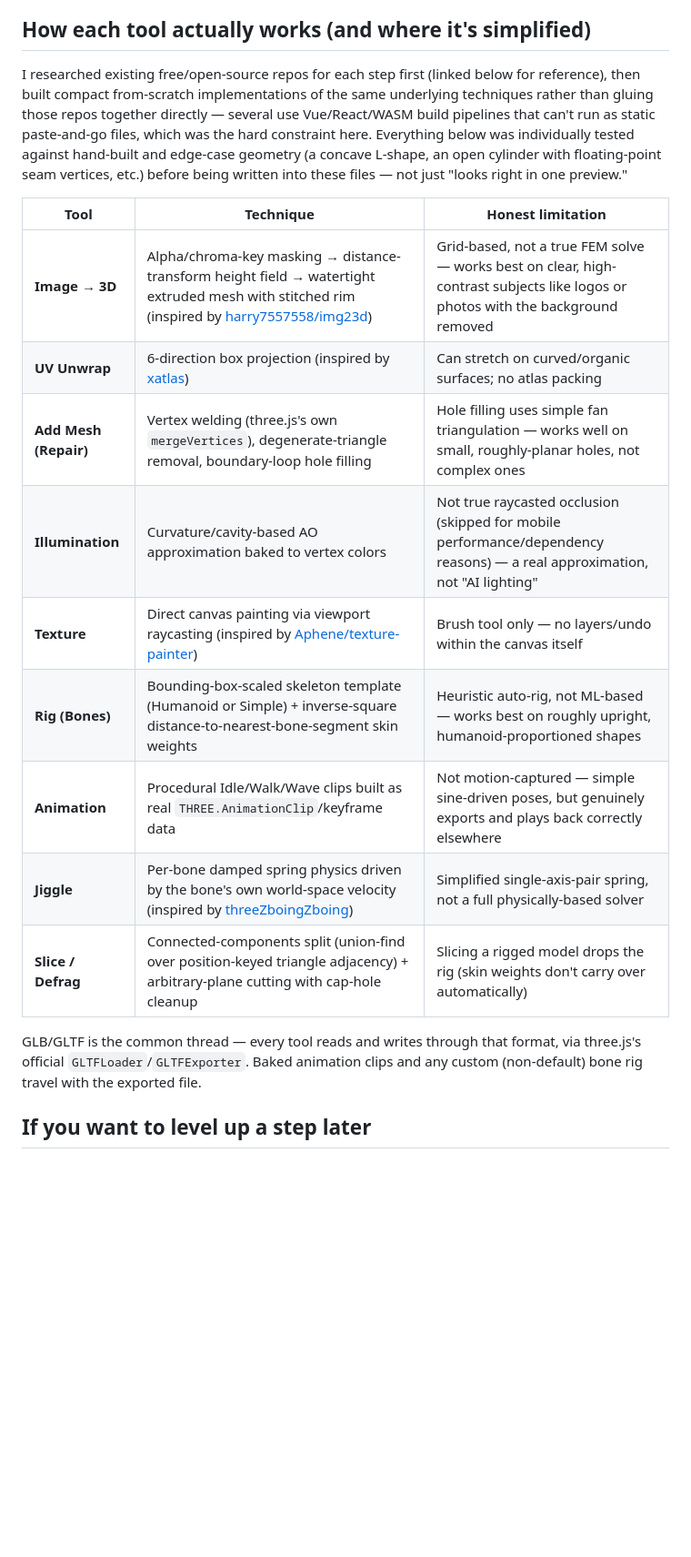
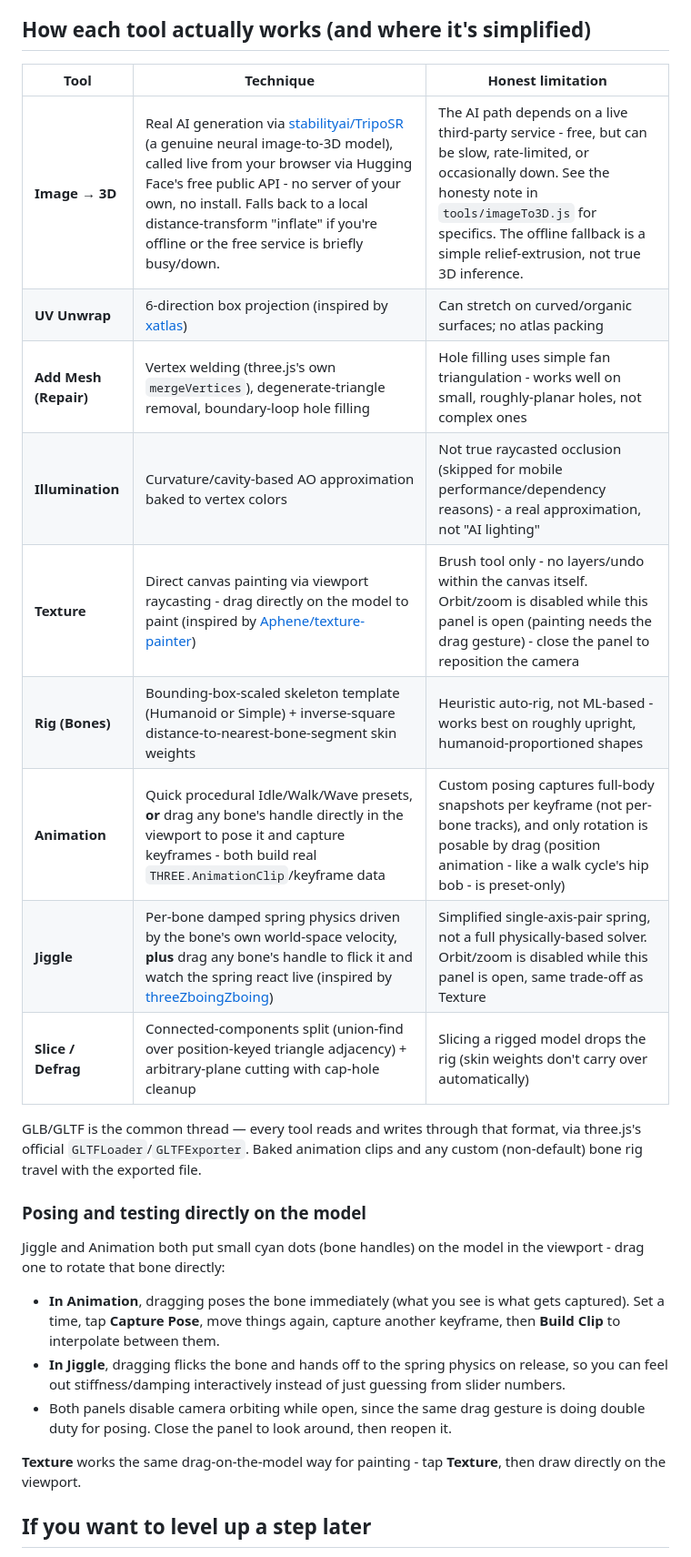
Before and after one commit to n0nam3-bot/MeshForge, a Markdown page: README.md, the part around one of its changes. Shown at 91% size. GitHub-like rendering; blank space fills up the shorter version.

```diff
--- a/README.md
+++ b/README.md
@@ -82,30 +85,39 @@ Once all 13 files are committed:
 
 ## How each tool actually works (and where it's simplified)
 
-I researched existing free/open-source repos for each step first (linked
-below for reference), then built compact from-scratch implementations of the
-same underlying techniques rather than gluing those repos together directly —
-several use Vue/React/WASM build pipelines that can't run as static
-paste-and-go files, which was the hard constraint here. Everything below was
-individually tested against hand-built and edge-case geometry (a concave
-L-shape, an open cylinder with floating-point seam vertices, etc.) before
-being written into these files — not just "looks right in one preview."
-
 | Tool | Technique | Honest limitation |
 |---|---|---|
-| **Image → 3D** | Alpha/chroma-key masking → distance-transform height field → watertight extruded mesh with stitched rim (inspired by [harry7557558/img23d](https://github.com/harry7557558/img23d)) | Grid-based, not a true FEM solve — works best on clear, high-contrast subjects like logos or photos with the background removed |
+| **Image → 3D** | Real AI generation via [stabilityai/TripoSR](https://huggingface.co/spaces/stabilityai/TripoSR) (a genuine neural image-to-3D model), called live from your browser via Hugging Face's free public API - no server of your own, no install. Falls back to a local distance-transform "inflate" if you're offline or the free service is briefly busy/down. | The AI path depends on a live third-party service - free, but can be slow, rate-limited, or occasionally down. See the honesty note in `tools/imageTo3D.js` for specifics. The offline fallback is a simple relief-extrusion, not true 3D inference. |
 | **UV Unwrap** | 6-direction box projection (inspired by [xatlas](https://github.com/repalash/xatlas-three)) | Can stretch on curved/organic surfaces; no atlas packing |
-| **Add Mesh (Repair)** | Vertex welding (three.js's own `mergeVertices`), degenerate-triangle removal, boundary-loop hole filling | Hole filling uses simple fan triangulation — works well on small, roughly-planar holes, not complex ones |
-| **Illumination** | Curvature/cavity-based AO approximation baked to vertex colors | Not true raycasted occlusion (skipped for mobile performance/dependency reasons) — a real approximation, not "AI lighting" |
-| **Texture** | Direct canvas painting via viewport raycasting (inspired by [Aphene/texture-painter](https://github.com/Aphene/texture-painter)) | Brush tool only — no layers/undo within the canvas itself |
-| **Rig (Bones)** | Bounding-box-scaled skeleton template (Humanoid or Simple) + inverse-square distance-to-nearest-bone-segment skin weights | Heuristic auto-rig, not ML-based — works best on roughly upright, humanoid-proportioned shapes |
-| **Animation** | Procedural Idle/Walk/Wave clips built as real `THREE.AnimationClip`/keyframe data | Not motion-captured — simple sine-driven poses, but genuinely exports and plays back correctly elsewhere |
-| **Jiggle** | Per-bone damped spring physics driven by the bone's own world-space velocity (inspired by [threeZboingZboing](https://github.com/WebAR-rocks/threeZboingZboing)) | Simplified single-axis-pair spring, not a full physically-based solver |
+| **Add Mesh (Repair)** | Vertex welding (three.js's own `mergeVertices`), degenerate-triangle removal, boundary-loop hole filling | Hole filling uses simple fan triangulation - works well on small, roughly-planar holes, not complex ones |
+| **Illumination** | Curvature/cavity-based AO approximation baked to vertex colors | Not true raycasted occlusion (skipped for mobile performance/dependency reasons) - a real approximation, not "AI lighting" |
+| **Texture** | Direct canvas painting via viewport raycasting - drag directly on the model to paint (inspired by [Aphene/texture-painter](https://github.com/Aphene/texture-painter)) | Brush tool only - no layers/undo within the canvas itself. Orbit/zoom is disabled while this panel is open (painting needs the drag gesture) - close the panel to reposition the camera |
+| **Rig (Bones)** | Bounding-box-scaled skeleton template (Humanoid or Simple) + inverse-square distance-to-nearest-bone-segment skin weights | Heuristic auto-rig, not ML-based - works best on roughly upright, humanoid-proportioned shapes |
+| **Animation** | Quick procedural Idle/Walk/Wave presets, **or** drag any bone's handle directly in the viewport to pose it and capture keyframes - both build real `THREE.AnimationClip`/keyframe data | Custom posing captures full-body snapshots per keyframe (not per-bone tracks), and only rotation is posable by drag (position animation - like a walk cycle's hip bob - is preset-only) |
+| **Jiggle** | Per-bone damped spring physics driven by the bone's own world-space velocity, **plus** drag any bone's handle to flick it and watch the spring react live (inspired by [threeZboingZboing](https://github.com/WebAR-rocks/threeZboingZboing)) | Simplified single-axis-pair spring, not a full physically-based solver. Orbit/zoom is disabled while this panel is open, same trade-off as Texture |
 | **Slice / Defrag** | Connected-components split (union-find over position-keyed triangle adjacency) + arbitrary-plane cutting with cap-hole cleanup | Slicing a rigged model drops the rig (skin weights don't carry over automatically) |
 
 GLB/GLTF is the common thread — every tool reads and writes through that
 format, via three.js's official `GLTFLoader`/`GLTFExporter`. Baked animation
 clips and any custom (non-default) bone rig travel with the exported file.
+
+### Posing and testing directly on the model
+
+Jiggle and Animation both put small cyan dots (bone handles) on the model in
+the viewport - drag one to rotate that bone directly:
+
+- **In Animation**, dragging poses the bone immediately (what you see is what
+  gets captured). Set a time, tap **Capture Pose**, move things again, capture
+  another keyframe, then **Build Clip** to interpolate between them.
+- **In Jiggle**, dragging flicks the bone and hands off to the spring physics
+  on release, so you can feel out stiffness/damping interactively instead of
+  just guessing from slider numbers.
+- Both panels disable camera orbiting while open, since the same drag
+  gesture is doing double duty for posing. Close the panel to look around,
+  then reopen it.
+
+**Texture** works the same drag-on-the-model way for painting - tap **Texture**,
+then draw directly on the viewport.
 
 ## If you want to level up a step later
 
```
Also changed, not shown: other parts of README.md (+13 -3 lines).
